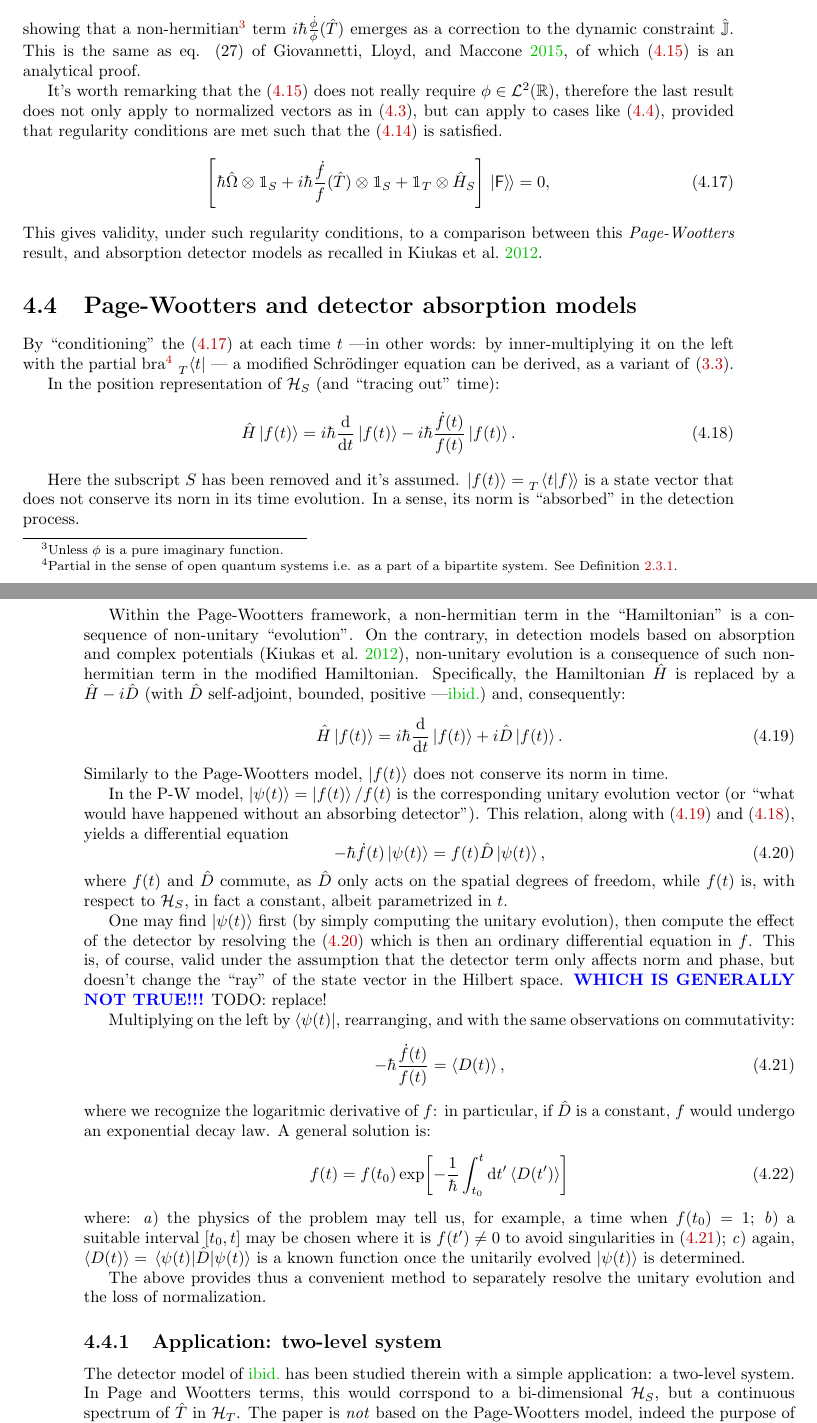
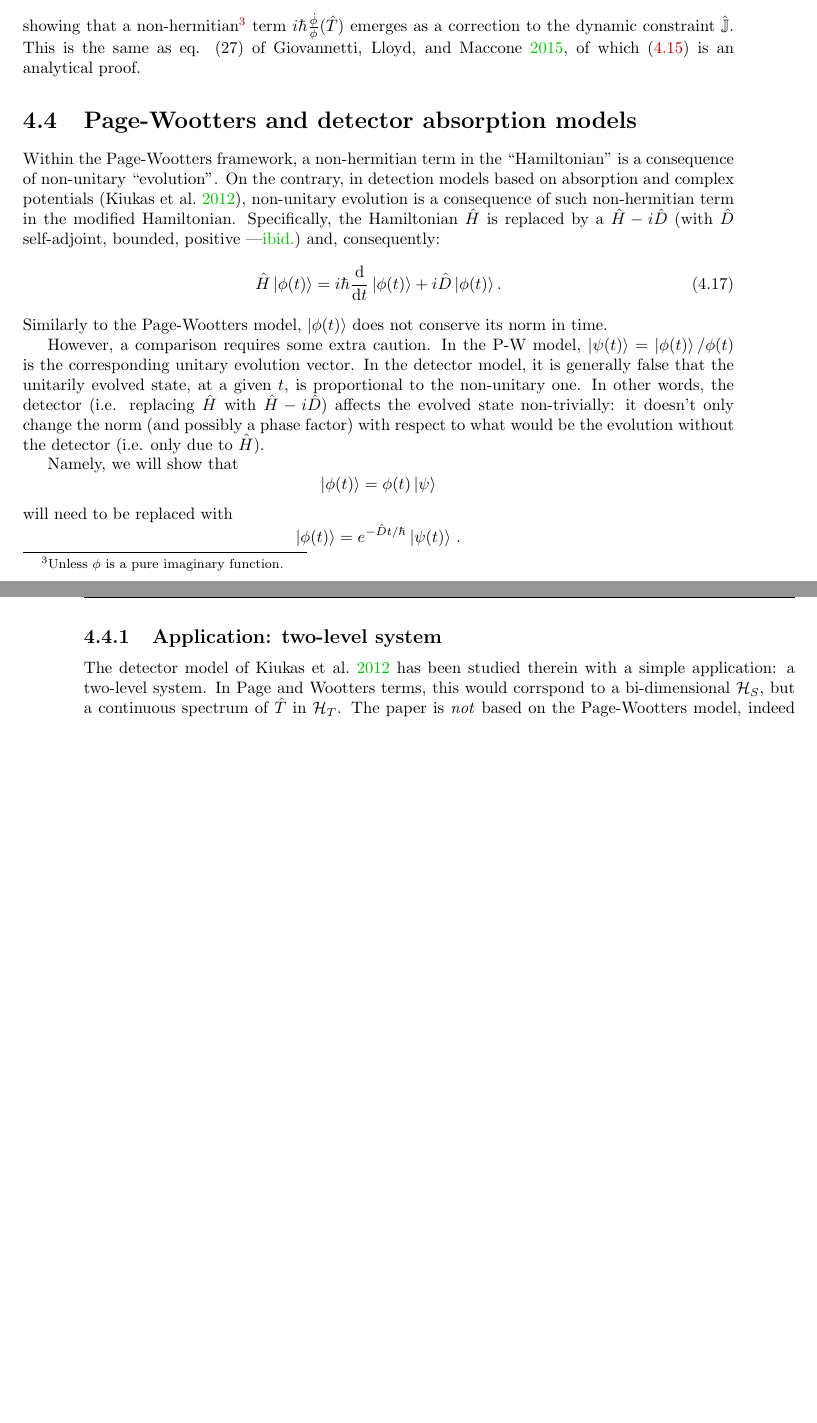
Before and after one commit to gderosa/timeq, a LaTeX thesis (tex/main.tex, which reads tex/irrev/compare.tex, tex/irrev/proper.tex): two parts of pages 47 and 48 of 78, joined at a grey line, cut so that both start at the same text, the shorter picture padded with empty space. Compiled offline with pdfLaTeX.

Commit message:
detector acts non-trivially

```diff
--- a/tex/irrev/compare.tex
+++ b/tex/irrev/compare.tex
@@ -1,25 +1,4 @@
 \section{Page-Wootters and detector absorption models}\label{sec:absorption+pw}
-
-By ``conditioning'' the \eqref{eq:nonu_pwwdw_f} at each time $t$
----in other words: by inner-multiplying it on the left with the partial bra\footnote{
-  Partial in the sense of open quantum systems
-  i.e. as a part of a bipartite system.
-  See Definition \ref{def:pBra}.
-}
-$\prescript{}{T}{\bra{t}}$~---
-a modified Schr{\"o}dinger equation
-can be derived,
-as a variant of \eqref{eq:schrod_from_pw}.
-
-In the position representation of $\hilb{H}_S$ (and ``tracing out'' time):
-\begin{equation}\label{eq:schrod_pw_nonunitary}
-  \hat{H} \ket{f(t)} = i\hbar\dv{t}\ket{f(t)} -i\hbar\frac{\dot{f}(t)}{f(t)}\ket{f(t)} \text{.}
-\end{equation}
-
-Here the subscript $S$ has been removed and it's assumed.
-$\ket{f(t)} = \prescript{}{T}{\bradket{t}{f}}$
-is a state vector that does not conserve its norn in its time evolution.
-In a sense, its norm is ``absorbed'' in the detection process.
 
 Within the Page-Wootters framework, a non-hermitian term in the ``Hamiltonian''
 is a consequence of non-unitary ``evolution''.
@@ -30,53 +9,32 @@ Specifically, the Hamiltonian $\hat{H}$ is replaced by a $\hat{H} - i\hat{D}$
 (with $\hat{D}$ self-adjoint, bounded, positive ---\cite{RuschhauptAbsorption})
 and, consequently:
 \begin{equation}\label{eq:schrod_complex_pot}
-  \hat{H} \ket{f(t)} = i\hbar\dv{t}\ket{f(t)} +i\hat{D}\ket{f(t)} \text{.}
+  \hat{H} \ket{\phi(t)} = i\hbar\dv{t}\ket{\phi(t)} +i\hat{D}\ket{\phi(t)} \text{.}
 \end{equation}
-Similarly to the Page-Wootters model, $\ket{f(t)}$ does not conserve its norm in time.
+Similarly to the Page-Wootters model, $\ket{\phi(t)}$ does not conserve its norm in time.
 
-In the P-W model, $\ket{\psi(t)} = \ket{f(t)}/f(t)$
-is the corresponding unitary evolution vector
-(or ``what would have happened without an absorbing detector'').
-This relation, along with \eqref{eq:schrod_complex_pot} and \eqref{eq:schrod_pw_nonunitary},
-yields a differential equation
-\begin{equation}\label{eq:phi_diffeq}
-  -\hbar\dot{f}(t)\ket{\psi(t)} = f(t) \hat{D} \ket{\psi(t)} \text{,}
-\end{equation}
-where $f(t)$ and $\hat{D}$ commute, as $\hat{D}$ only acts on the spatial degrees of freedom,
-while $f(t)$ is, with respect to $\hilb{H}_S$, in fact a constant, albeit parametrized in $t$.
+However, a comparison requires some extra caution.
+In the P-W model, $\ket{\psi(t)} = \ket{\phi(t)}/\phi(t)$
+is the corresponding unitary evolution vector. In the detector model,
+it is generally false
+that the unitarily evolved state, at a given $t$, is proportional to
+the non-unitary one. In other words,
+the detector (i.e. replacing $\hat{H}$ with $\hat{H}-i\hat{D}$)
+affects the evolved state non-trivially:
+it doesn't only change the norm (and possibly a phase factor)
+with respect to what would be the evolution without the detector
+(i.e. only due to $\hat{H}$).
 
-One may find $\ket{\psi(t)}$ first (by simply computing the unitary evolution),
-then compute the effect of the detector by resolving the \eqref{eq:phi_diffeq}
-which is then an ordinary differential equation in $f$. This is, of course, valid
-under the assumption that the detector term only affects norm and phase,
-but doesn't change the ``ray'' of the state vector in the Hilbert space.
-{\color{blue}\textbf{WHICH IS GENERALLY NOT TRUE!!!}} TODO: replace!
+Namely, we will show that
+\[
+  \ket{\phi(t)} = \phi(t) \ket{\psi}
+\]
+will need to be replaced with
+\[
+  \ket{\phi(t)} = e^{-\hat{D}t/\hbar}\ket{\psi(t)} \, \text{.}
+\]
 
-Multiplying on the left by $\bra{\psi(t)}$, rearranging, and with the same observations
-on commutativity:
-\begin{equation}\label{eq:phi_diffeq_simpler}
-  -\hbar\frac{\dot{f}(t)}{f(t)} = \ev{D(t)} \text{,}
-\end{equation}
-where we recognize the logaritmic derivative of $f$: in particular,
-if $\hat{D}$ is a constant, $f$ would undergo an exponential decay law.
-A general solution is:
-\begin{equation}\label{eq:f-evol}
-  f(t) = f(t_0) \exp[ -\frac{1}{\hbar} \int_{t_0}^{t} \dd{t'} \ev{D(t')} ]
-\end{equation}
-where:
-\begin{enumerate*}[label=\emph{\alph*})]
-  \item
-    the physics of the problem may tell us, for example, a time when $f(t_0) = 1$;
-  \item
-    a suitable interval $\qty[t_0, t]$ may be chosen where it is $f(t') \ne 0$
-    to avoid singularities in \eqref{eq:phi_diffeq_simpler};
-  \item
-    again, $\ev{D(t)} = \mel{\psi(t)}{\hat{D}}{\psi(t)}$ is a known function
-    once the unitarily evolved $\ket{\psi(t)}$ is determined.
-\end{enumerate*}
 
-The above provides thus a convenient method to separately resolve
-the unitary evolution and the loss of normalization.
 
 \subsection{Application: two-level system}
 
--- a/tex/irrev/proper.tex
+++ b/tex/irrev/proper.tex
@@ -78,24 +78,3 @@ $i \hbar \frac{\dot{\phi}}{\phi} (\hat{T})$
 emerges as a correction to the dynamic constraint~$\hat{\mathbb{J}}$.
 This is the same as eq. (27) of \cite{Lloyd:Time}, of which
 \eqref{eq:complex_dynam_deriv} is an analytical proof.
-
-It's worth remarking that the \eqref{eq:complex_dynam_deriv} does not really require
-$\phi \in \mathcal{L}^2(\mathbb{R})$, therefore the last result does not only apply
-to normalized vectors as in \eqref{eq:pwphi}, but can apply to cases like
-\eqref{eq:pwf}, provided that regularity conditions are met such that
-the \eqref{eq:fcomm} is satisfied.
-\begin{equation}\label{eq:nonu_pwwdw_f}
-  \qty[
-    \hbar\hat{\Omega} \ox \idop_S +
-    i \hbar \frac{\dot{f}}{f}(\hat{T}) \ox \idop_S +
-    \idop_T \ox \hat{H}_S
-   ] \dket{\mathsf{F}} = 0
-  \text{,}
-\end{equation}
-This gives validity,
-under such regularity conditions,
-to a comparison
-between
-this \term{Page-Wootters} result,
-and absorption detector models
-as recalled in \cite{RuschhauptAbsorption}.
```
